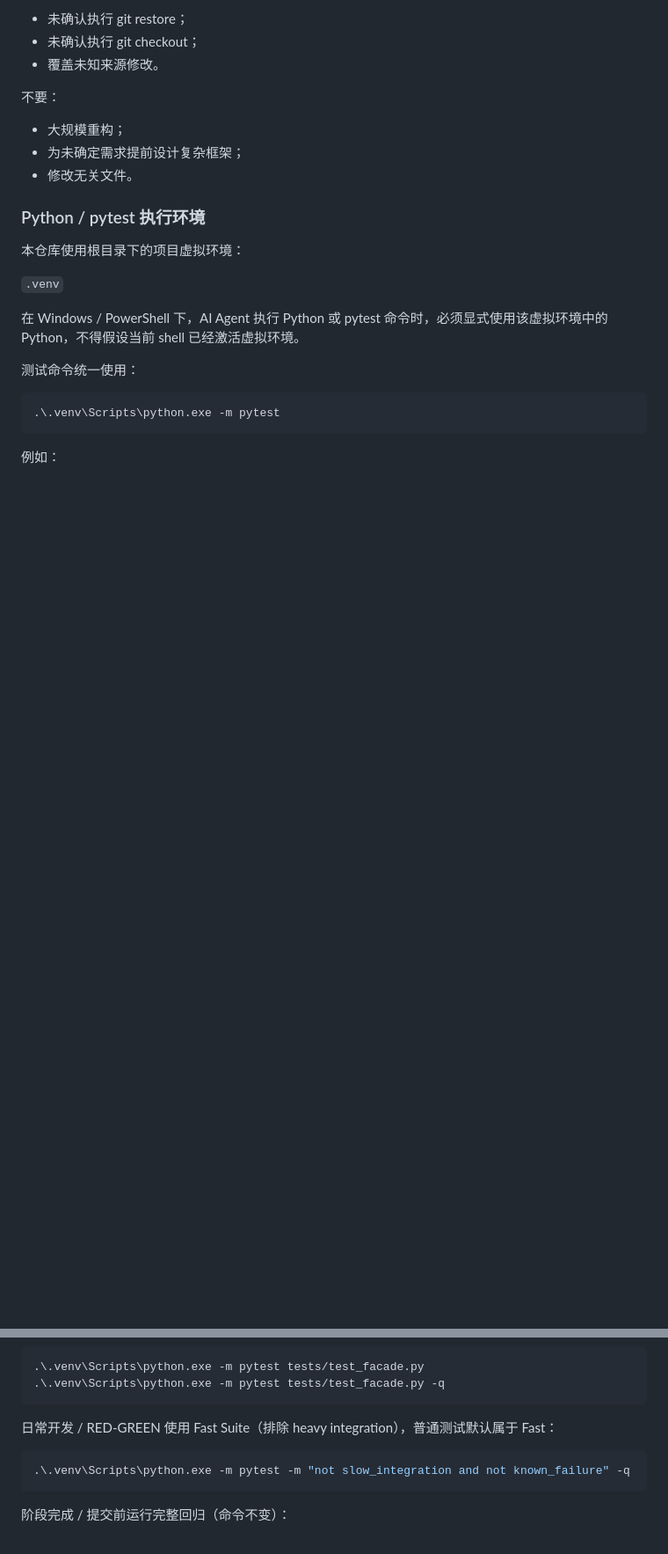
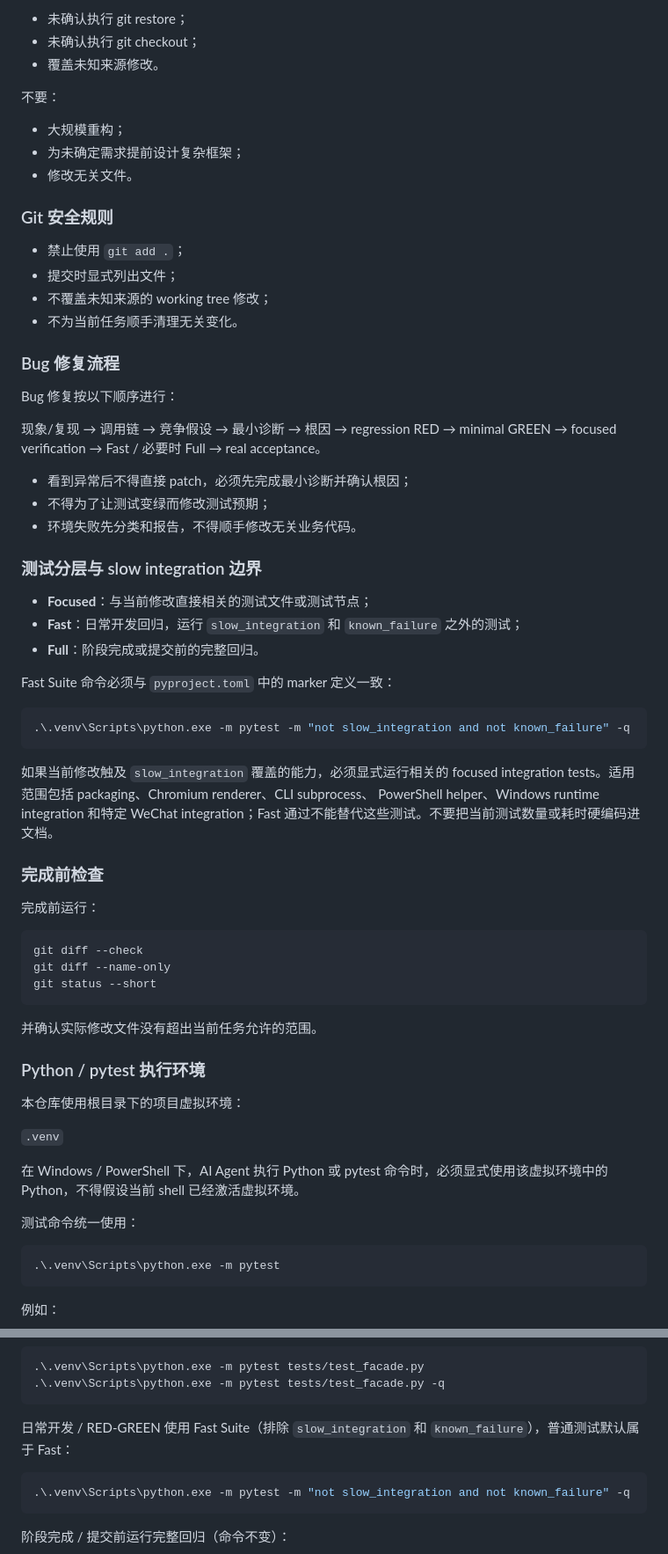
Before and after one commit to lingmeng-658/echo-chat-analyzer, a Markdown page: AGENTS.md, 2 parts joined by grey strips. Shown at 88% size. Drawn GitHub-style; blank space fills up the shorter version.

````diff
--- a/AGENTS.md
+++ b/AGENTS.md
@@ -168,6 +180,53 @@ GUI 通过 ChatAnalyzerFacade 接入（见 GUI原则）。
 - 为未确定需求提前设计复杂框架；
 - 修改无关文件。
 
+### Git 安全规则
+
+- 禁止使用 `git add .`；
+- 提交时显式列出文件；
+- 不覆盖未知来源的 working tree 修改；
+- 不为当前任务顺手清理无关变化。
+
+### Bug 修复流程
+
+Bug 修复按以下顺序进行：
+
+现象/复现 → 调用链 → 竞争假设 → 最小诊断 → 根因 → regression RED →
+minimal GREEN → focused verification → Fast / 必要时 Full → real acceptance。
+
+- 看到异常后不得直接 patch，必须先完成最小诊断并确认根因；
+- 不得为了让测试变绿而修改测试预期；
+- 环境失败先分类和报告，不得顺手修改无关业务代码。
+
+### 测试分层与 slow integration 边界
+
+- **Focused**：与当前修改直接相关的测试文件或测试节点；
+- **Fast**：日常开发回归，运行 `slow_integration` 和 `known_failure` 之外的测试；
+- **Full**：阶段完成或提交前的完整回归。
+
+Fast Suite 命令必须与 `pyproject.toml` 中的 marker 定义一致：
+
+```powershell
+.\.venv\Scripts\python.exe -m pytest -m "not slow_integration and not known_failure" -q
+```
+
+如果当前修改触及 `slow_integration` 覆盖的能力，必须显式运行相关的 focused
+integration tests。适用范围包括 packaging、Chromium renderer、CLI subprocess、
+PowerShell helper、Windows runtime integration 和特定 WeChat integration；Fast
+通过不能替代这些测试。不要把当前测试数量或耗时硬编码进文档。
+
+### 完成前检查
+
+完成前运行：
+
+```powershell
+git diff --check
+git diff --name-only
+git status --short
+```
+
+并确认实际修改文件没有超出当前任务允许的范围。
+
 ### Python / pytest 执行环境
 
 本仓库使用根目录下的项目虚拟环境：
@@ -189,7 +248,7 @@ GUI 通过 ChatAnalyzerFacade 接入（见 GUI原则）。
 .\.venv\Scripts\python.exe -m pytest tests/test_facade.py -q
 ```
 
-日常开发 / RED-GREEN 使用 Fast Suite（排除 heavy integration），普通测试默认属于 Fast：
+日常开发 / RED-GREEN 使用 Fast Suite（排除 `slow_integration` 和 `known_failure`），普通测试默认属于 Fast：
 
 ```powershell
 .\.venv\Scripts\python.exe -m pytest -m "not slow_integration and not known_failure" -q
````
Also changed, not shown: other parts of AGENTS.md (+21 -7 lines), DEVELOPMENT.md (+66 -38 lines).
